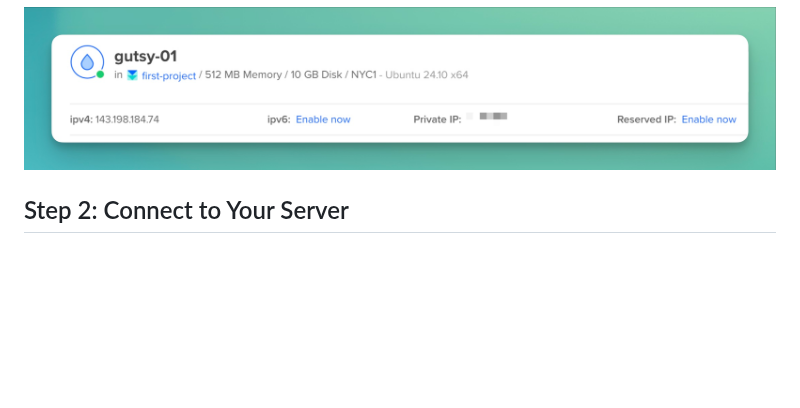
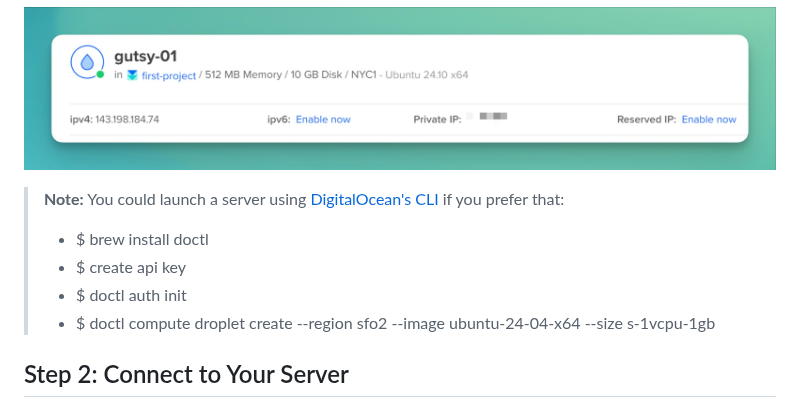
Before and after one commit to waltribeiro/gutsy, a Markdown page: README.md, the part around the change. Drawn GitHub-style; blank space fills up the shorter version.

```diff
--- a/README.md
+++ b/README.md
@@ -48,6 +48,13 @@ Here’s how I started:
 5. Deploy the droplet and note the public IP address at `graphs > ipv4` inside of DigitalOcean
 
 ![gutsy](images/image-gutsy-01x.jpg)
+
+> **Note:**
+> You could launch a server using [DigitalOcean's CLI](https://docs.digitalocean.com/reference/doctl/how-to/install/) if you prefer that:
+> - $ brew install doctl
+> - $ create api key
+> - $ doctl auth init
+> - $ doctl compute droplet create --region sfo2 --image ubuntu-24-04-x64 --size s-1vcpu-1gb <DROPLET-NAME>
 
 ## Step 2: Connect to Your Server
 Now that we're renting a server from DigitalOcean, we need to "talk" to it from our laptop. So I'll open up iTerm (other options are Windows PowerShell, VS Code's terminal, or Ghostty), and then `SSH` into the server.
```
